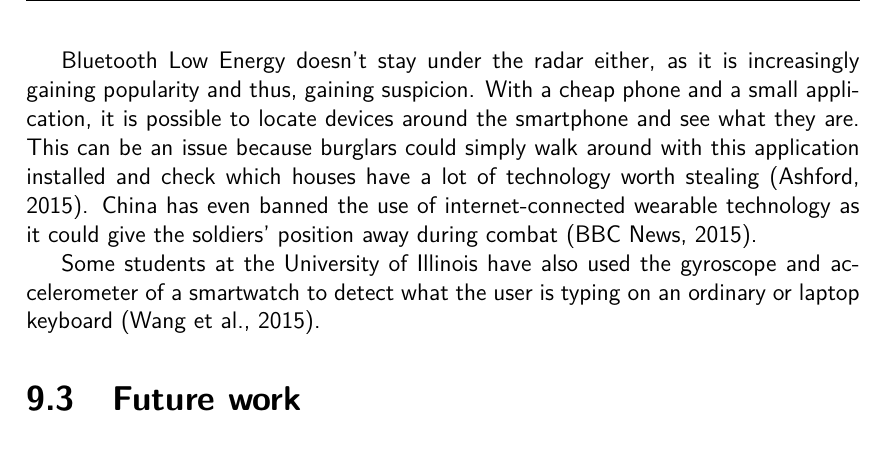
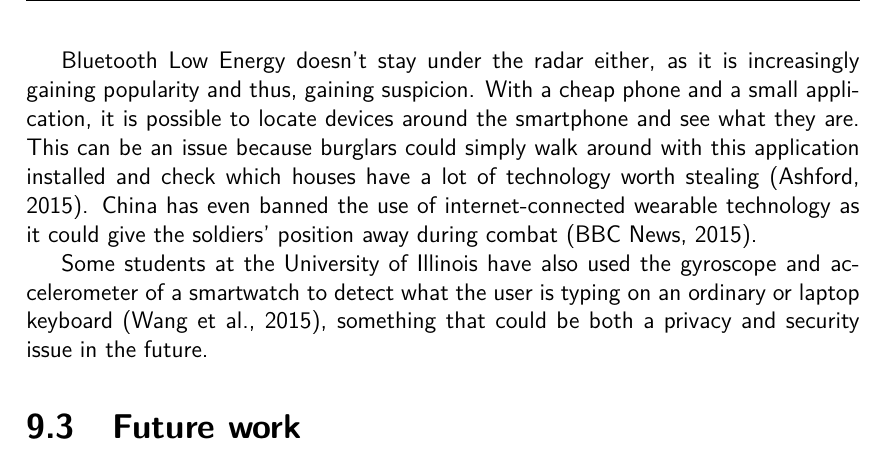
Before and after one commit to JanVanBraeckel/bachelorproef_tin3_2015-2016, a LaTeX thesis (Scriptie/tin-bachproef.tex): part of page 45 of 49, cut so that both start at the same text. Compiled offline with pdfLaTeX; a missing bibliography style is replaced by a similar one.

Commit message:
Change small thing in concerns

```diff
--- a/Scriptie/tin-bachproef.tex
+++ b/Scriptie/tin-bachproef.tex
@@ -706,7 +706,7 @@ Two hackers have done something that might alarm even more people. They have suc
 
 Bluetooth Low Energy doesn't stay under the radar either, as it is increasingly gaining popularity and thus, gaining suspicion. With a cheap phone and a small application, it is possible to locate devices around the smartphone and see what they are. This can be an issue because burglars could simply walk around with this application installed and check which houses have a lot of technology worth stealing \citep{ashford2015}. China has even banned the use of internet-connected wearable technology as it could give the soldiers' position away during combat \citep{bbcnews2015}.
 
-Some students at the University of Illinois have also used the gyroscope and accelerometer of a smartwatch to detect what the user is typing on an ordinary or laptop keyboard \citep{wang2015mole}.
+Some students at the University of Illinois have also used the gyroscope and accelerometer of a smartwatch to detect what the user is typing on an ordinary or laptop keyboard \citep{wang2015mole}, something that could be both a privacy and security issue in the future.
 
 \section{Future work}
 \label{sec:futurework}
```
